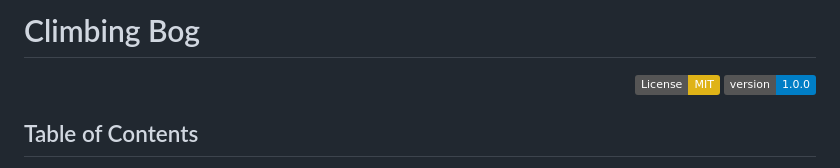
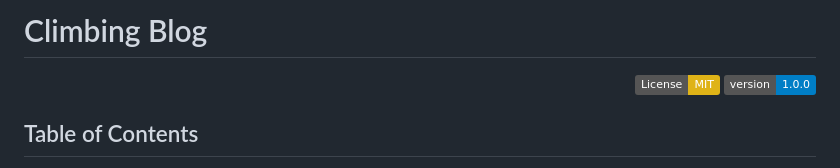
Before and after one commit to Alexander-Jessop/climbing-blog, a Markdown page: README.md, the part around the change. Rendered like a GitHub page; badges without logos.

Commit message:
corrected spelling mistake

```diff
--- a/README.md
+++ b/README.md
@@ -1,4 +1,4 @@
-# Climbing Bog
+# Climbing Blog
 
 <div align="right">
 <span>
```
